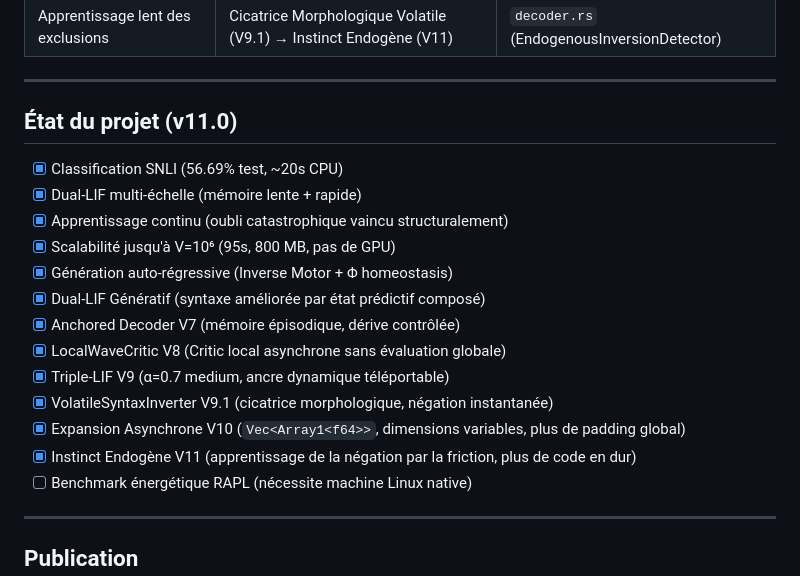
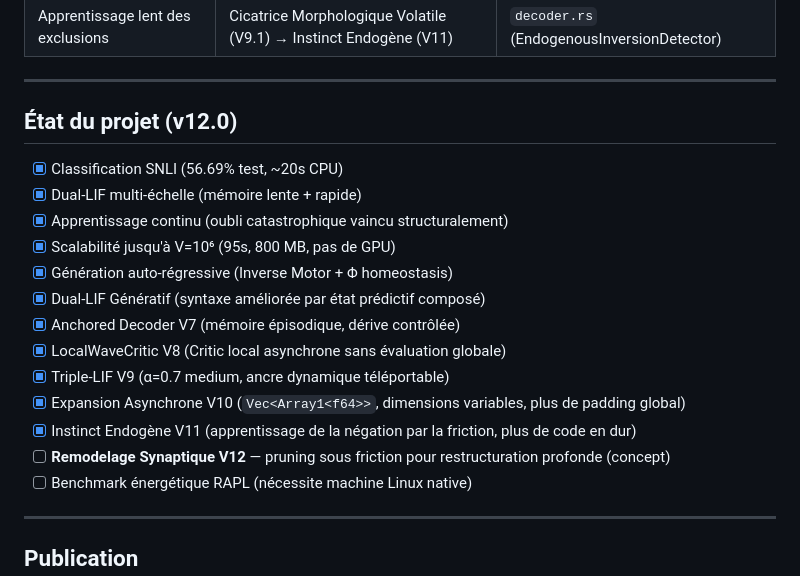
Before and after one commit to hamoudaalias/tso, a Markdown page: README.md, the part around the change. GitHub-like rendering.

Commit message:
v12.0 — paper rewrite: fix duplicate line, V11 endogène, V12 Remodelage Synaptique (concept), conclusion updated

```diff
--- a/README.md
+++ b/README.md
@@ -66,7 +66,7 @@ Le système navigue le graphe de friction par **Inverse Motor** : $w_{t+1} = \ar
 
 ---
 
-## État du projet (v11.0)
+## État du projet (v12.0)
 
 - [x] Classification SNLI (56.69% test, ~20s CPU)
 - [x] Dual-LIF multi-échelle (mémoire lente + rapide)
@@ -77,9 +77,9 @@ Le système navigue le graphe de friction par **Inverse Motor** : $w_{t+1} = \ar
 - [x] Anchored Decoder V7 (mémoire épisodique, dérive contrôlée)
 - [x] LocalWaveCritic V8 (Critic local asynchrone sans évaluation globale)
 - [x] Triple-LIF V9 (α=0.7 medium, ancre dynamique téléportable)
-- [x] VolatileSyntaxInverter V9.1 (cicatrice morphologique, négation instantanée)
 - [x] Expansion Asynchrone V10 (`Vec<Array1<f64>>`, dimensions variables, plus de padding global)
 - [x] Instinct Endogène V11 (apprentissage de la négation par la friction, plus de code en dur)
+- [ ] **Remodelage Synaptique V12** — pruning sous friction pour restructuration profonde (concept)
 - [ ] Benchmark énergétique RAPL (nécessite machine Linux native)
 
 ---
```
Also changed, not shown: paper.md (+43 -25 lines).
